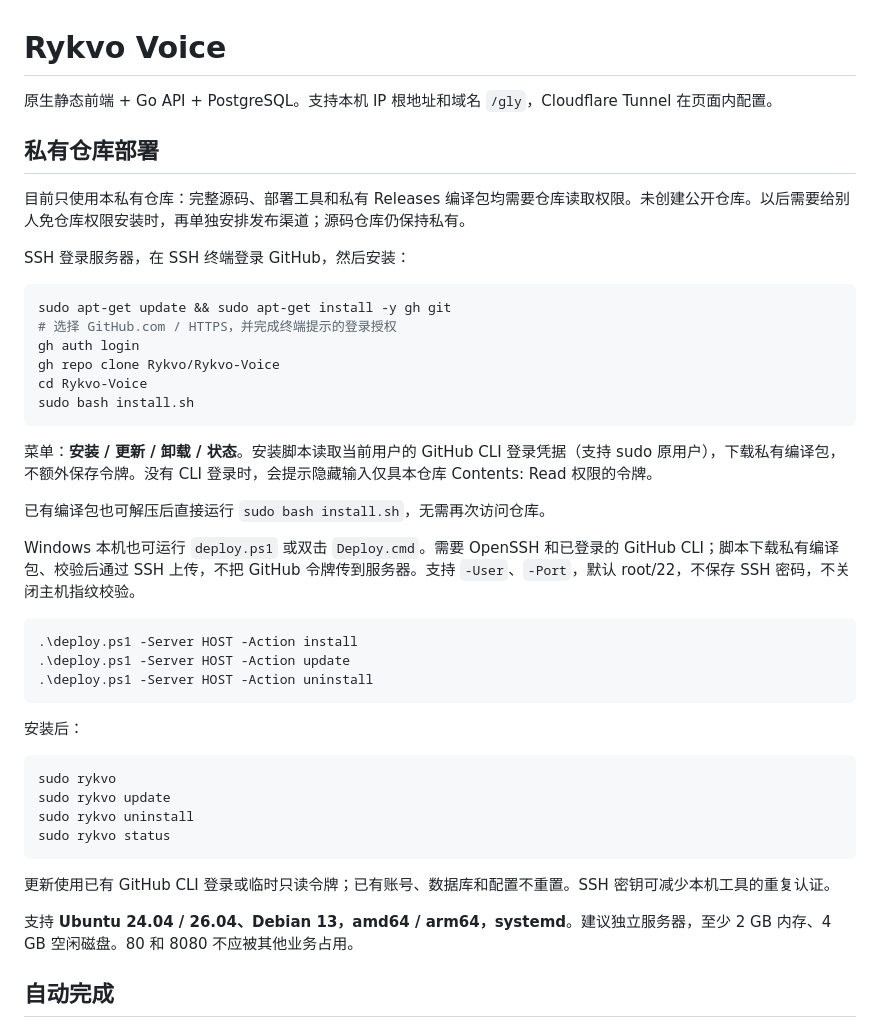
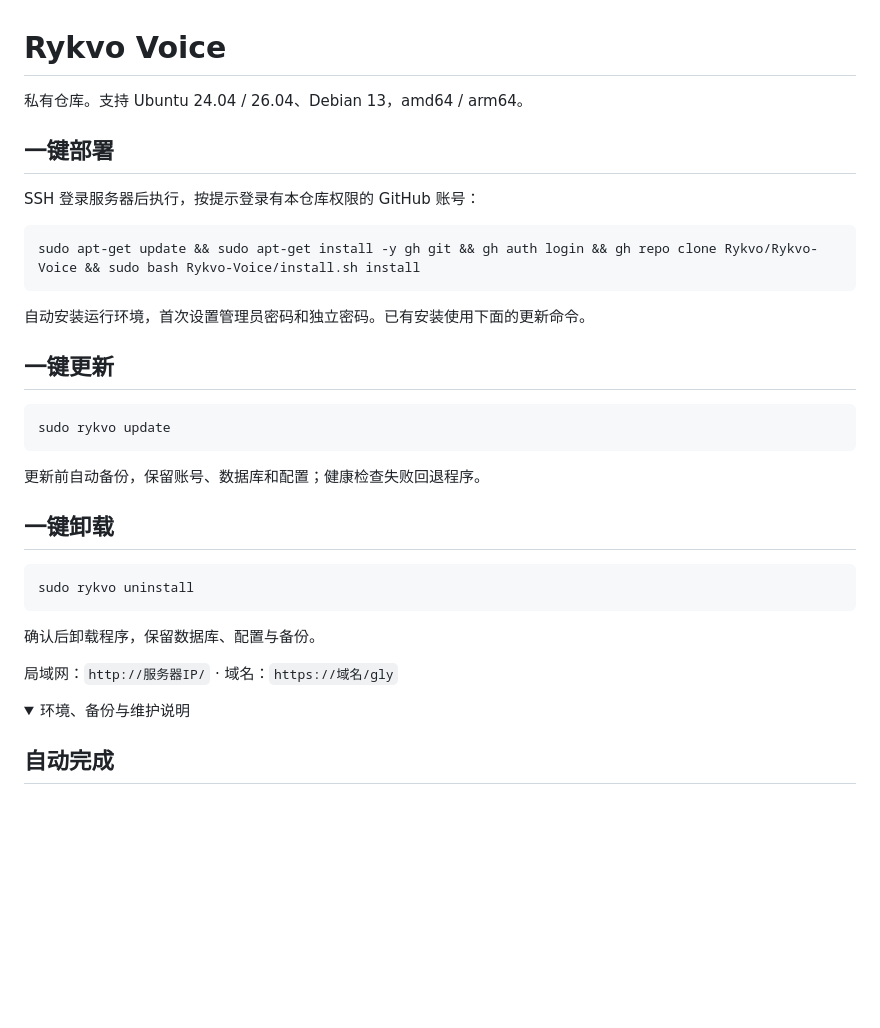
Before and after one commit to Rykvo/Rykvo-Voice, a Markdown page: README.md, the part around one of its changes. Rendered like a GitHub page; folded sections open; blank space fills up the shorter version.

Commit message:
Make install update and uninstall the three README entry commands

````diff
--- a/README.md
+++ b/README.md
@@ -1,46 +1,37 @@
 # Rykvo Voice
 
-原生静态前端 + Go API + PostgreSQL。支持本机 IP 根地址和域名 `/gly`，Cloudflare Tunnel 在页面内配置。
+私有仓库。支持 Ubuntu 24.04 / 26.04、Debian 13，amd64 / arm64。
 
-## 私有仓库部署
+## 一键部署
 
-目前只使用本私有仓库：完整源码、部署工具和私有 Releases 编译包均需要仓库读取权限。未创建公开仓库。以后需要给别人免仓库权限安装时，再单独安排发布渠道；源码仓库仍保持私有。
-
-SSH 登录服务器，在 SSH 终端登录 GitHub，然后安装：
+SSH 登录服务器后执行，按提示登录有本仓库权限的 GitHub 账号：
 
 ```bash
-sudo apt-get update && sudo apt-get install -y gh git
-# 选择 GitHub.com / HTTPS，并完成终端提示的登录授权
-gh auth login
-gh repo clone Rykvo/Rykvo-Voice
-cd Rykvo-Voice
-sudo bash install.sh
+sudo apt-get update && sudo apt-get install -y gh git && gh auth login && gh repo clone Rykvo/Rykvo-Voice && sudo bash Rykvo-Voice/install.sh install
 ```
 
-菜单：**安装 / 更新 / 卸载 / 状态**。安装脚本读取当前用户的 GitHub CLI 登录凭据（支持 sudo 原用户），下载私有编译包，不额外保存令牌。没有 CLI 登录时，会提示隐藏输入仅具本仓库 Contents: Read 权限的令牌。
+自动安装运行环境，首次设置管理员密码和独立密码。已有安装使用下面的更新命令。
 
-已有编译包也可解压后直接运行 `sudo bash install.sh`，无需再次访问仓库。
+## 一键更新
 
-Windows 本机也可运行 `deploy.ps1` 或双击 `Deploy.cmd`。需要 OpenSSH 和已登录的 GitHub CLI；脚本下载私有编译包、校验后通过 SSH 上传，不把 GitHub 令牌传到服务器。支持 `-User`、`-Port`，默认 root/22，不保存 SSH 密码，不关闭主机指纹校验。
-
-```powershell
-.\deploy.ps1 -Server HOST -Action install
-.\deploy.ps1 -Server HOST -Action update
-.\deploy.ps1 -Server HOST -Action uninstall
+```bash
+sudo rykvo update
 ```
 
-安装后：
+更新前自动备份，保留账号、数据库和配置；健康检查失败回退程序。
+
+## 一键卸载
 
 ```bash
-sudo rykvo
-sudo rykvo update
 sudo rykvo uninstall
-sudo rykvo status
 ```
 
-更新使用已有 GitHub CLI 登录或临时只读令牌；已有账号、数据库和配置不重置。SSH 密钥可减少本机工具的重复认证。
+确认后卸载程序，保留数据库、配置与备份。
 
-支持 **Ubuntu 24.04 / 26.04、Debian 13，amd64 / arm64，systemd**。建议独立服务器，至少 2 GB 内存、4 GB 空闲磁盘。80 和 8080 不应被其他业务占用。
+局域网：`http://服务器IP/` · 域名：`https://域名/gly`
+
+<details>
+<summary>环境、备份与维护说明</summary>
 
 ## 自动完成
 
````
Also changed, not shown: other parts of README.md (+2 -0 lines).
